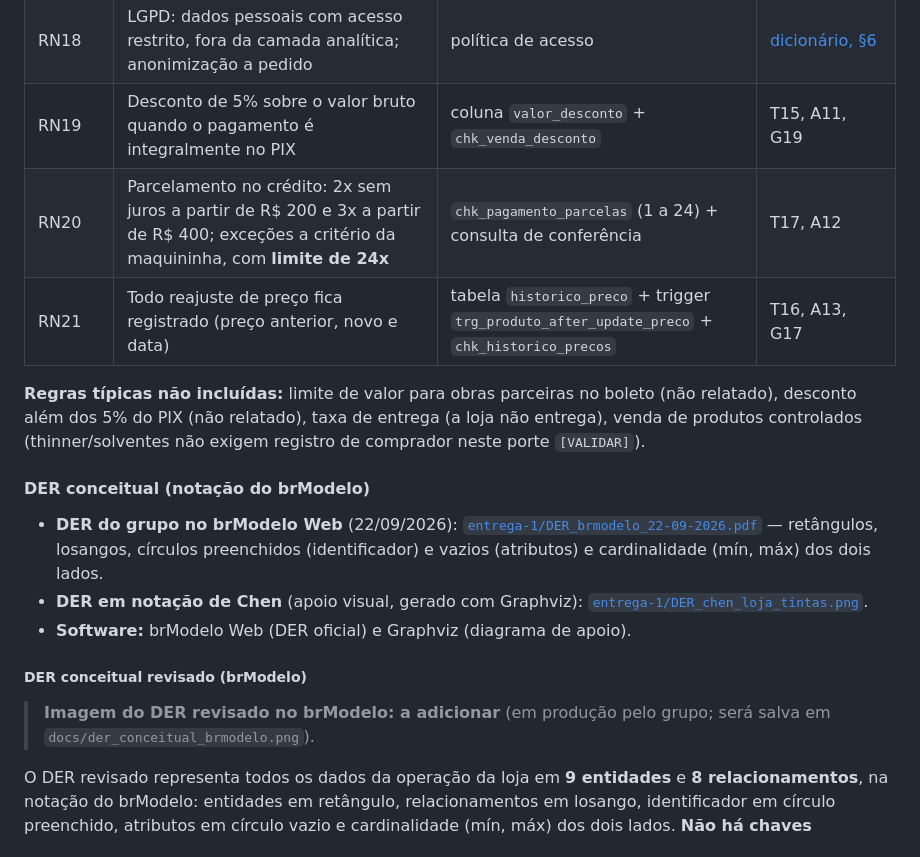
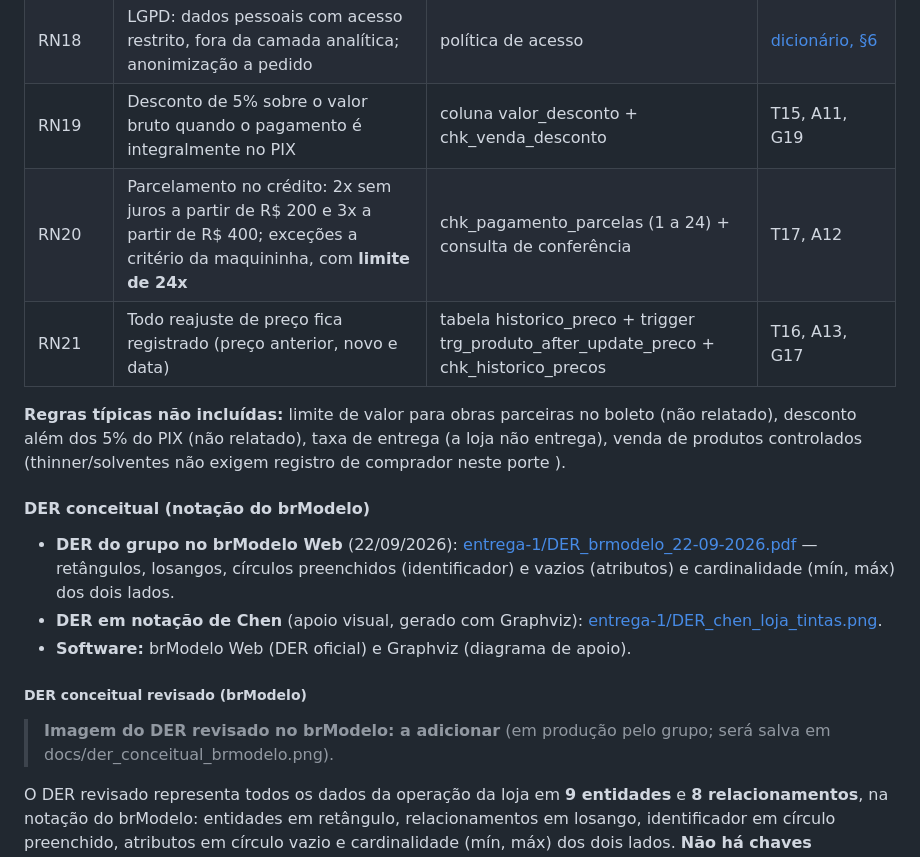
Before and after one commit to GabrielsRodrigues15/Banco-de-dados-3feira, a Markdown page: README.md, the part around one of its changes. Rendered like a GitHub page.

```diff
--- a/README.md
+++ b/README.md
@@ -222,19 +222,19 @@ Levantados por pesquisa e IA (registro na seção 6) sobre lojas de materiais de
 | RN18 | LGPD: dados pessoais com acesso restrito, fora da camada analítica; anonimização a pedido | política de acesso | [dicionário, §6](docs/dicionario_dados.html#s6) |
-| RN19 | Desconto de 5% sobre o valor bruto quando o pagamento é integralmente no PIX | coluna `valor_desconto` + `chk_venda_desconto` | T15, A11, G19 |
-| RN20 | Parcelamento no crédito: 2x sem juros a partir de R$ 200 e 3x a partir de R$ 400; exceções a critério da maquininha, com **limite de 24x** | `chk_pagamento_parcelas` (1 a 24) + consulta de conferência | T17, A12 |
-| RN21 | Todo reajuste de preço fica registrado (preço anterior, novo e data) | tabela `historico_preco` + trigger `trg_produto_after_update_preco` + `chk_historico_precos` | T16, A13, G17 |
+| RN19 | Desconto de 5% sobre o valor bruto quando o pagamento é integralmente no PIX | coluna valor_desconto + chk_venda_desconto | T15, A11, G19 |
+| RN20 | Parcelamento no crédito: 2x sem juros a partir de R$ 200 e 3x a partir de R$ 400; exceções a critério da maquininha, com **limite de 24x** | chk_pagamento_parcelas (1 a 24) + consulta de conferência | T17, A12 |
+| RN21 | Todo reajuste de preço fica registrado (preço anterior, novo e data) | tabela historico_preco + trigger trg_produto_after_update_preco + chk_historico_precos | T16, A13, G17 |
 
-**Regras típicas não incluídas:** limite de valor para obras parceiras no boleto (não relatado), desconto além dos 5% do PIX (não relatado), taxa de entrega (a loja não entrega), venda de produtos controlados (thinner/solventes não exigem registro de comprador neste porte `[VALIDAR]`).
+**Regras típicas não incluídas:** limite de valor para obras parceiras no boleto (não relatado), desconto além dos 5% do PIX (não relatado), taxa de entrega (a loja não entrega), venda de produtos controlados (thinner/solventes não exigem registro de comprador neste porte ).
 
 #### DER conceitual (notação do brModelo)
 
-- **DER do grupo no brModelo Web** (22/09/2026): [`entrega-1/DER_brmodelo_22-09-2026.pdf`](entrega-1/DER_brmodelo_22-09-2026.pdf) — retângulos, losangos, círculos preenchidos (identificador) e vazios (atributos) e cardinalidade (mín, máx) dos dois lados.
-- **DER em notação de Chen** (apoio visual, gerado com Graphviz): [`entrega-1/DER_chen_loja_tintas.png`](entrega-1/DER_chen_loja_tintas.png).
+- **DER do grupo no brModelo Web** (22/09/2026): [entrega-1/DER_brmodelo_22-09-2026.pdf](entrega-1/DER_brmodelo_22-09-2026.pdf) — retângulos, losangos, círculos preenchidos (identificador) e vazios (atributos) e cardinalidade (mín, máx) dos dois lados.
+- **DER em notação de Chen** (apoio visual, gerado com Graphviz): [entrega-1/DER_chen_loja_tintas.png](entrega-1/DER_chen_loja_tintas.png).
 - **Software:** brModelo Web (DER oficial) e Graphviz (diagrama de apoio).
 
 ##### DER conceitual revisado (brModelo)
 
-> **Imagem do DER revisado no brModelo: a adicionar** (em produção pelo grupo; será salva em `docs/der_conceitual_brmodelo.png`).
+> **Imagem do DER revisado no brModelo: a adicionar** (em produção pelo grupo; será salva em docs/der_conceitual_brmodelo.png).
 
 O DER revisado representa todos os dados da operação da loja em **9 entidades** e **8 relacionamentos**, na notação do brModelo: entidades em retângulo, relacionamentos em losango, identificador em círculo preenchido, atributos em círculo vazio e cardinalidade (mín, máx) dos dois lados. **Não há chaves estrangeiras desenhadas**: elas só aparecem no modelo lógico (seção 2).
 
```
Also changed, not shown: other parts of README.md (+63 -63 lines).
